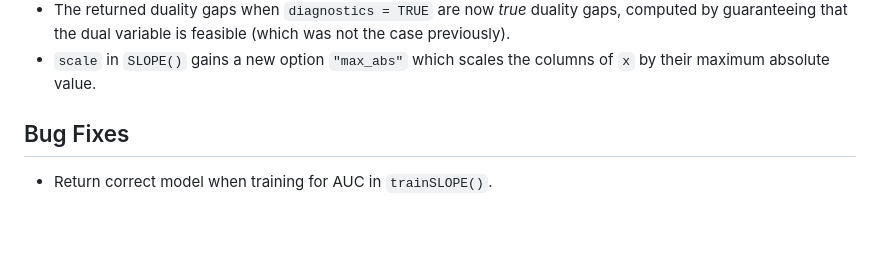
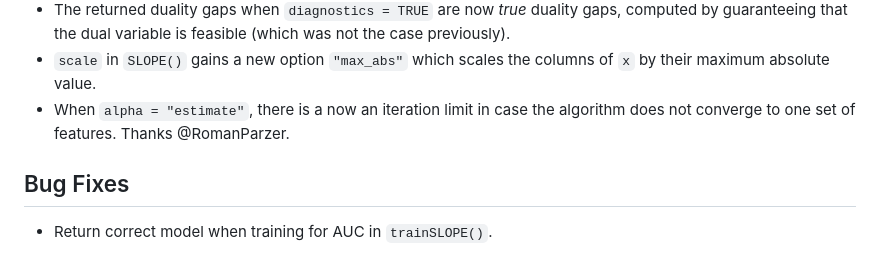
Before and after one commit to jolars/SLOPE, a Markdown page: NEWS.md, the part around the change. Rendered like a GitHub page; blank space fills up the shorter version.

Commit message:
docs: document iteration limit in alpha estimation

```diff
--- a/NEWS.md
+++ b/NEWS.md
@@ -78,6 +78,8 @@ patient with dealing with the large number of breaking changes.
   not the case previously).
 - `scale` in `SLOPE()` gains a new option `"max_abs"` which scales the columns
   of `x` by their maximum absolute value.
+- When `alpha = "estimate"`, there is a now an iteration limit in case the
+  algorithm does not converge to one set of features. Thanks @RomanParzer.
 
 ## Bug Fixes
 
```
